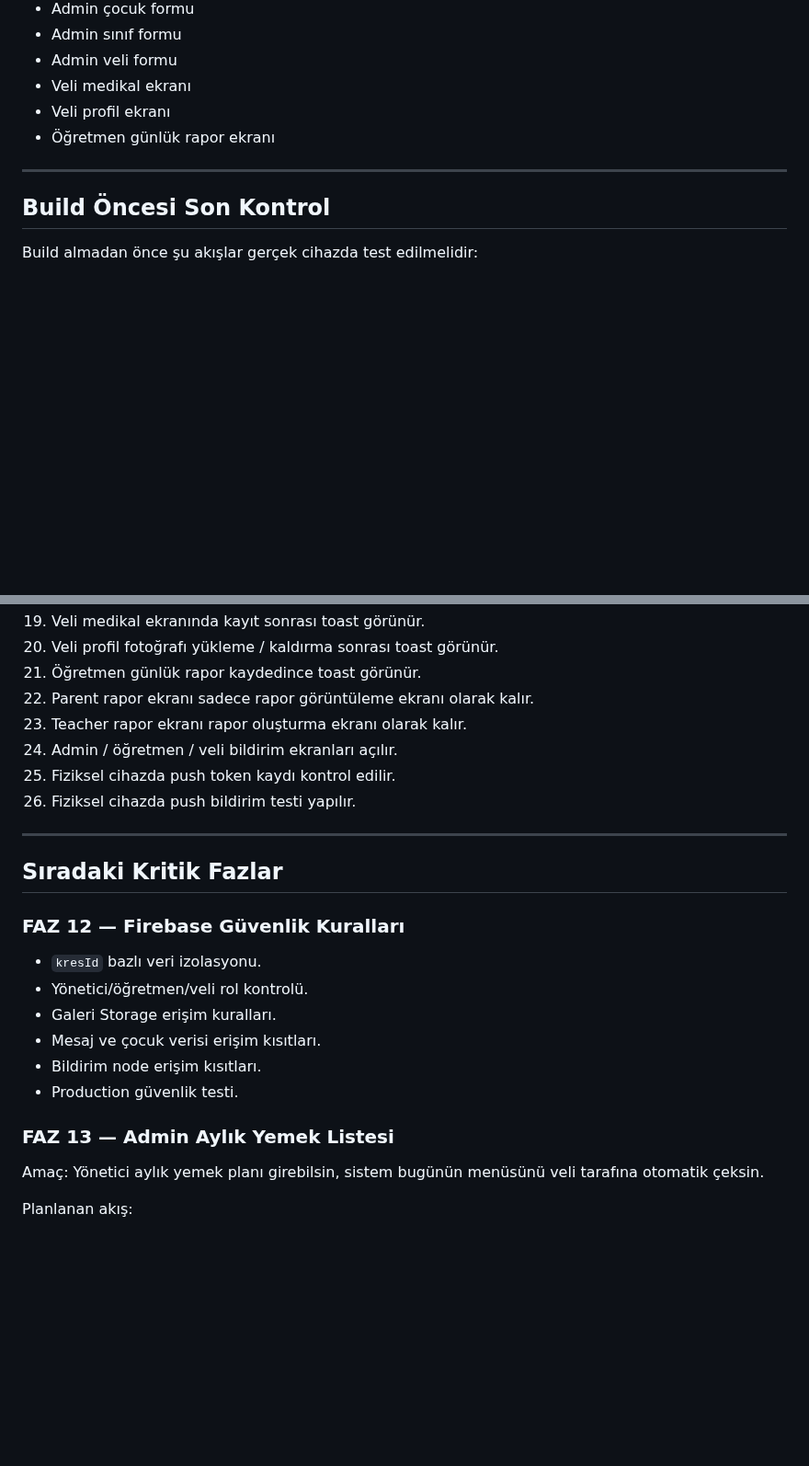
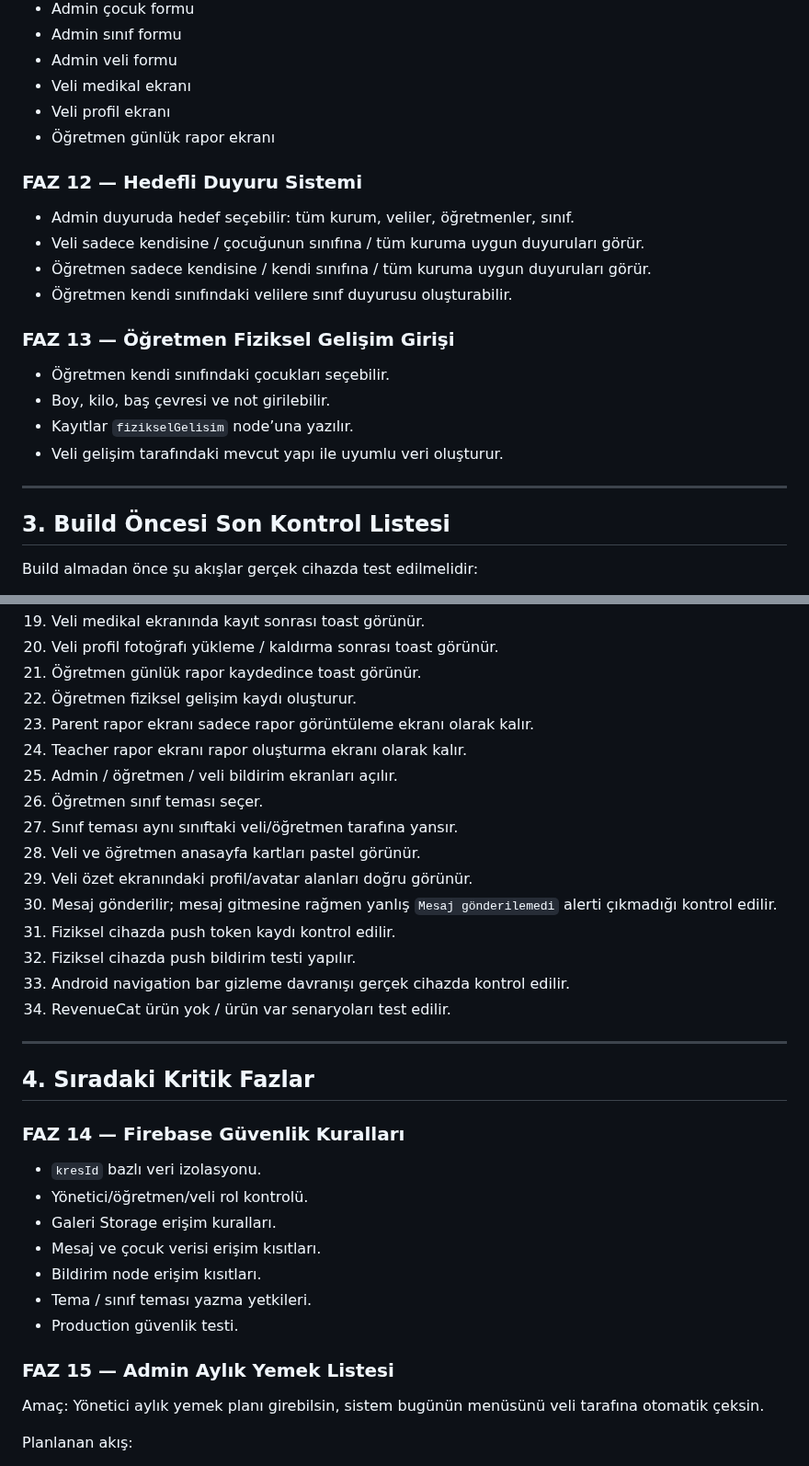
Before and after one commit to furukcell/Yumurcak-app, a Markdown page: ROADMAP.md, 2 parts joined by grey strips. Shown at 92% size. Rendered like a GitHub page; blank space fills up the shorter version.

```diff
--- a/ROADMAP.md
+++ b/ROADMAP.md
@@ -129,9 +170,23 @@ Toast eklenen ekranlar:
 - Veli profil ekranı
 - Öğretmen günlük rapor ekranı
 
+### FAZ 12 — Hedefli Duyuru Sistemi
+
+- Admin duyuruda hedef seçebilir: tüm kurum, veliler, öğretmenler, sınıf.
+- Veli sadece kendisine / çocuğunun sınıfına / tüm kuruma uygun duyuruları görür.
+- Öğretmen sadece kendisine / kendi sınıfına / tüm kuruma uygun duyuruları görür.
+- Öğretmen kendi sınıfındaki velilere sınıf duyurusu oluşturabilir.
+
+### FAZ 13 — Öğretmen Fiziksel Gelişim Girişi
+
+- Öğretmen kendi sınıfındaki çocukları seçebilir.
+- Boy, kilo, baş çevresi ve not girilebilir.
+- Kayıtlar `fizikselGelisim` node’una yazılır.
+- Veli gelişim tarafındaki mevcut yapı ile uyumlu veri oluşturur.
+
 ---
 
-## Build Öncesi Son Kontrol
+## 3. Build Öncesi Son Kontrol Listesi
 
 Build almadan önce şu akışlar gerçek cihazda test edilmelidir:
 
@@ -156,26 +211,35 @@ Build almadan önce şu akışlar gerçek cihazda test edilmelidir:
 19. Veli medikal ekranında kayıt sonrası toast görünür.
 20. Veli profil fotoğrafı yükleme / kaldırma sonrası toast görünür.
 21. Öğretmen günlük rapor kaydedince toast görünür.
-22. Parent rapor ekranı sadece rapor görüntüleme ekranı olarak kalır.
-23. Teacher rapor ekranı rapor oluşturma ekranı olarak kalır.
-24. Admin / öğretmen / veli bildirim ekranları açılır.
-25. Fiziksel cihazda push token kaydı kontrol edilir.
-26. Fiziksel cihazda push bildirim testi yapılır.
+22. Öğretmen fiziksel gelişim kaydı oluşturur.
+23. Parent rapor ekranı sadece rapor görüntüleme ekranı olarak kalır.
+24. Teacher rapor ekranı rapor oluşturma ekranı olarak kalır.
+25. Admin / öğretmen / veli bildirim ekranları açılır.
+26. Öğretmen sınıf teması seçer.
+27. Sınıf teması aynı sınıftaki veli/öğretmen tarafına yansır.
+28. Veli ve öğretmen anasayfa kartları pastel görünür.
+29. Veli özet ekranındaki profil/avatar alanları doğru görünür.
+30. Mesaj gönderilir; mesaj gitmesine rağmen yanlış `Mesaj gönderilemedi` alerti çıkmadığı kontrol edilir.
+31. Fiziksel cihazda push token kaydı kontrol edilir.
+32. Fiziksel cihazda push bildirim testi yapılır.
+33. Android navigation bar gizleme davranışı gerçek cihazda kontrol edilir.
+34. RevenueCat ürün yok / ürün var senaryoları test edilir.
 
 ---
 
-## Sıradaki Kritik Fazlar
+## 4. Sıradaki Kritik Fazlar
 
-### FAZ 12 — Firebase Güvenlik Kuralları
+### FAZ 14 — Firebase Güvenlik Kuralları
 
 - `kresId` bazlı veri izolasyonu.
 - Yönetici/öğretmen/veli rol kontrolü.
 - Galeri Storage erişim kuralları.
 - Mesaj ve çocuk verisi erişim kısıtları.
 - Bildirim node erişim kısıtları.
+- Tema / sınıf teması yazma yetkileri.
 - Production güvenlik testi.
 
-### FAZ 13 — Admin Aylık Yemek Listesi
+### FAZ 15 — Admin Aylık Yemek Listesi
 
 Amaç: Yönetici aylık yemek planı girebilsin, sistem bugünün menüsünü veli tarafına otomatik çeksin.
 
```
Also changed, not shown: other parts of ROADMAP.md (+75 -19 lines).
